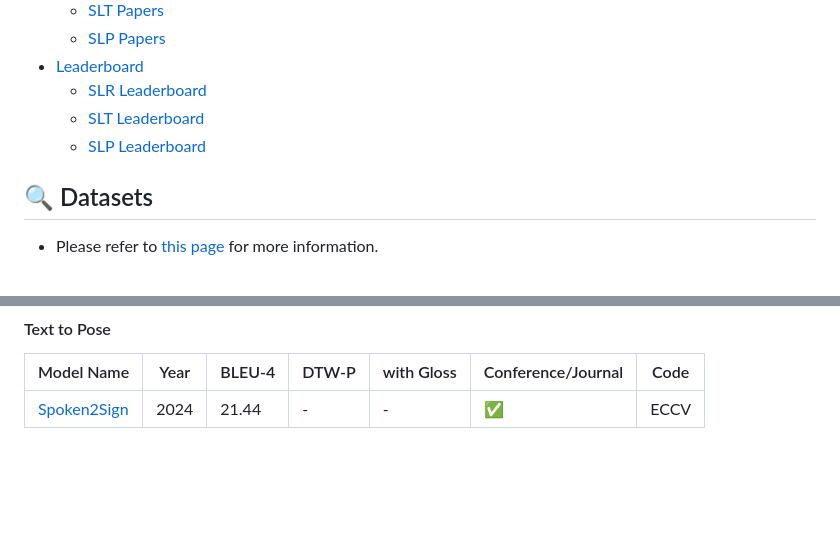
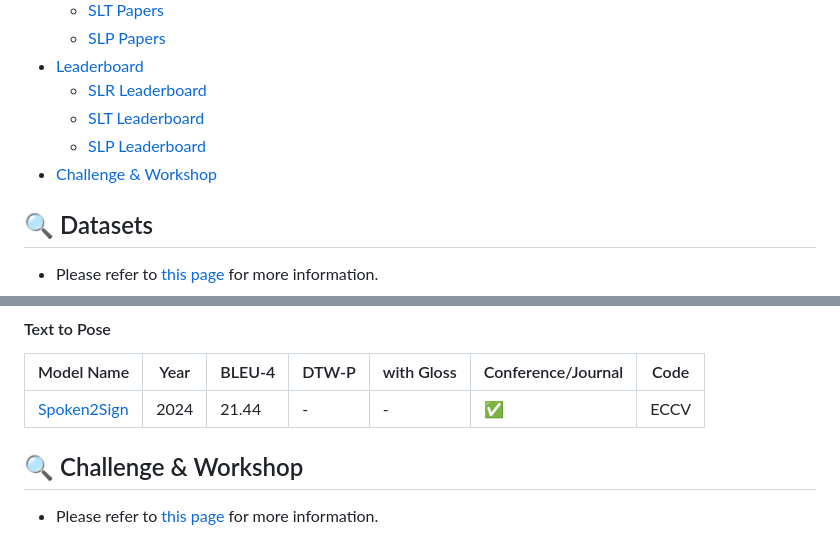
Before and after one commit to Ginqwerty/Open-Sign-Language, a Markdown page: README.md, 2 parts joined by grey strips. Rendered like a GitHub page; blank space fills up the shorter version.

```diff
--- a/README.md
+++ b/README.md
@@ -14,6 +14,7 @@ This repository is all you need for Sign Language Study!
   - [SLR Leaderboard](#slr-leaderboard)
   - [SLT Leaderboard](#slt-leaderboard)
   - [SLP Leaderboard](#slp-leaderboard)
+- [Challenge & Workshop](#challenge-workshop)
 
 ## 🔍 Datasets
 - Please refer to [this page](helper/datasets.md) for more information.
@@ -955,3 +956,7 @@ Review. [Paper](https://www.researchgate.net/profile/Parteek-Bhatia-2/publicatio
 | Model Name      | Year | BLEU-4      | DTW-P     | with Gloss   | Conference/Journal     | Code         |
 |-----------------|------|-------------|-----------|--------------|------------------------|--------------|
 | [Spoken2Sign](https://arxiv.org/pdf/2401.04730) | 2024 | 21.44  | - | -  | ✅ | ECCV |  -   |
+
+
+## 🔍 Challenge & Workshop
+- Please refer to [this page](helper/.md) for more information.
```
